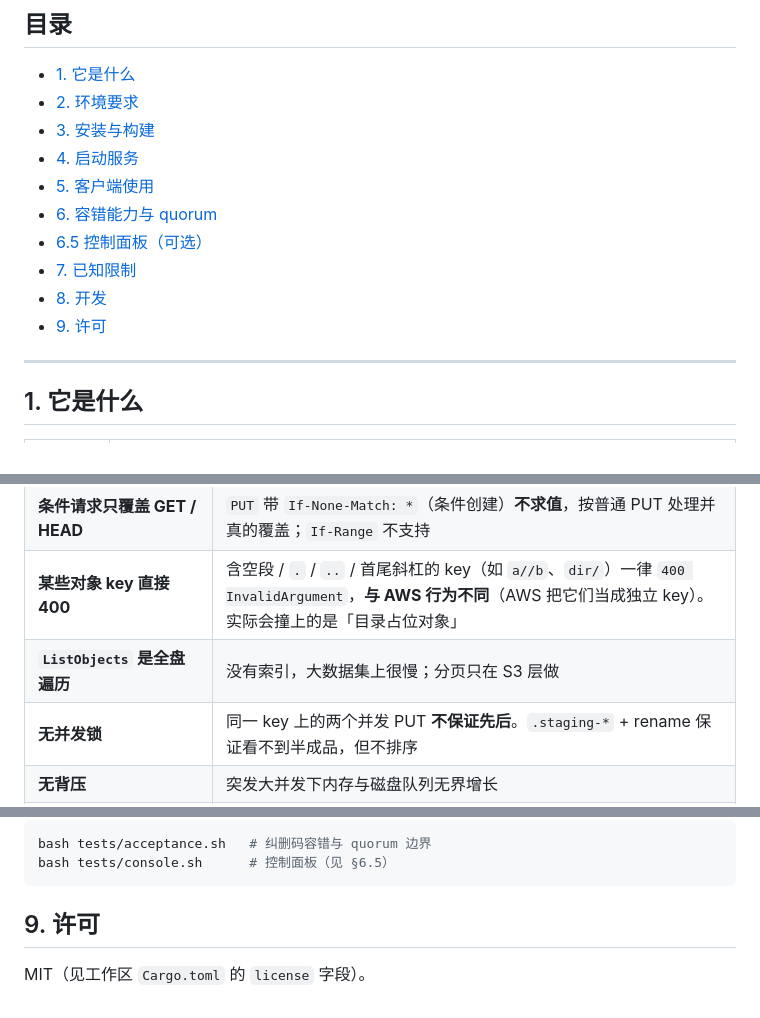
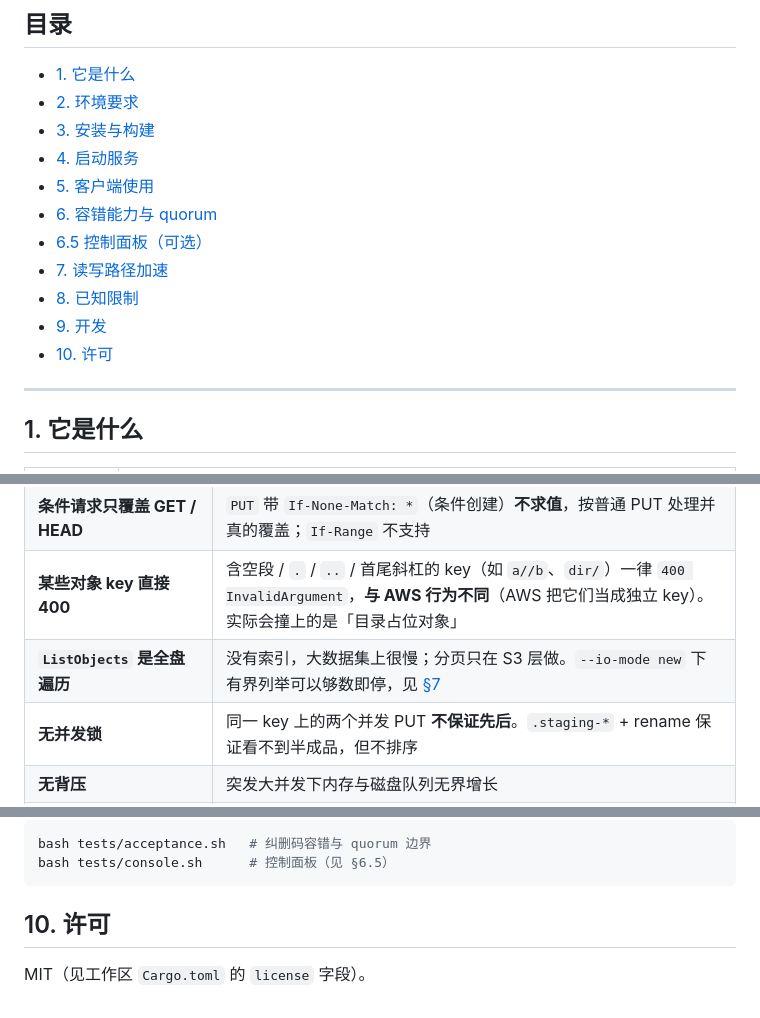
Before and after one commit to yyyCode/Rustorage, a Markdown page: README.md, 3 parts joined by grey strips. Drawn GitHub-style.

````diff
--- a/README.md
+++ b/README.md
@@ -26,9 +26,10 @@
 - [5. 客户端使用](#5-客户端使用)
 - [6. 容错能力与 quorum](#6-容错能力与-quorum)
 - [6.5 控制面板（可选）](#65-控制面板可选)
-- [7. 已知限制](#7-已知限制)
-- [8. 开发](#8-开发)
-- [9. 许可](#9-许可)
+- [7. 读写路径加速](#7-读写路径加速)
+- [8. 已知限制](#8-已知限制)
+- [9. 开发](#9-开发)
+- [10. 许可](#10-许可)
 
 ---
 
@@ -466,7 +508,7 @@ bash tests/compat/rclone.sh
 | **`CopyObject` 未实现** | 服务端复制类操作一律 `501`。**rclone 会踩到**：更新已存在对象的 mtime 时它发 `CopyObject`，于是「目标已存在且大小相同」的上传以退出码 1 收场（**内容其实已正确**）。规避见 [§5.3](#53-rclone) |
 | **条件请求只覆盖 GET / HEAD** | `PUT` 带 `If-None-Match: *`（条件创建）**不求值**，按普通 PUT 处理并真的覆盖；`If-Range` 不支持 |
 | **某些对象 key 直接 400** | 含空段 / `.` / `..` / 首尾斜杠的 key（如 `a//b`、`dir/`）一律 `400 InvalidArgument`，**与 AWS 行为不同**（AWS 把它们当成独立 key）。实际会撞上的是「目录占位对象」 |
-| **`ListObjects` 是全盘遍历** | 没有索引，大数据集上很慢；分页只在 S3 层做 |
+| **`ListObjects` 是全盘遍历** | 没有索引，大数据集上很慢；分页只在 S3 层做。`--io-mode new` 下有界列举可以够数即停，见 [§7](#7-读写路径加速) |
 | **无并发锁** | 同一 key 上的两个并发 PUT **不保证先后**。`.staging-*` + rename 保证看不到半成品，但不排序 |
 | **无背压** | 突发大并发下内存与磁盘队列无界增长 |
 | **单节点** | 无多节点、无自动 heal。`Corrupt` 会被检出、记录、参与 quorum，但不会自动修复 |
@@ -510,6 +552,6 @@ bash tests/acceptance.sh   # 纠删码容错与 quorum 边界
 bash tests/console.sh      # 控制面板（见 §6.5）
 ```
 
-## 9. 许可
+## 10. 许可
 
 MIT（见工作区 `Cargo.toml` 的 `license` 字段）。
````
Also changed, not shown: other parts of README.md (+44 -3 lines).
